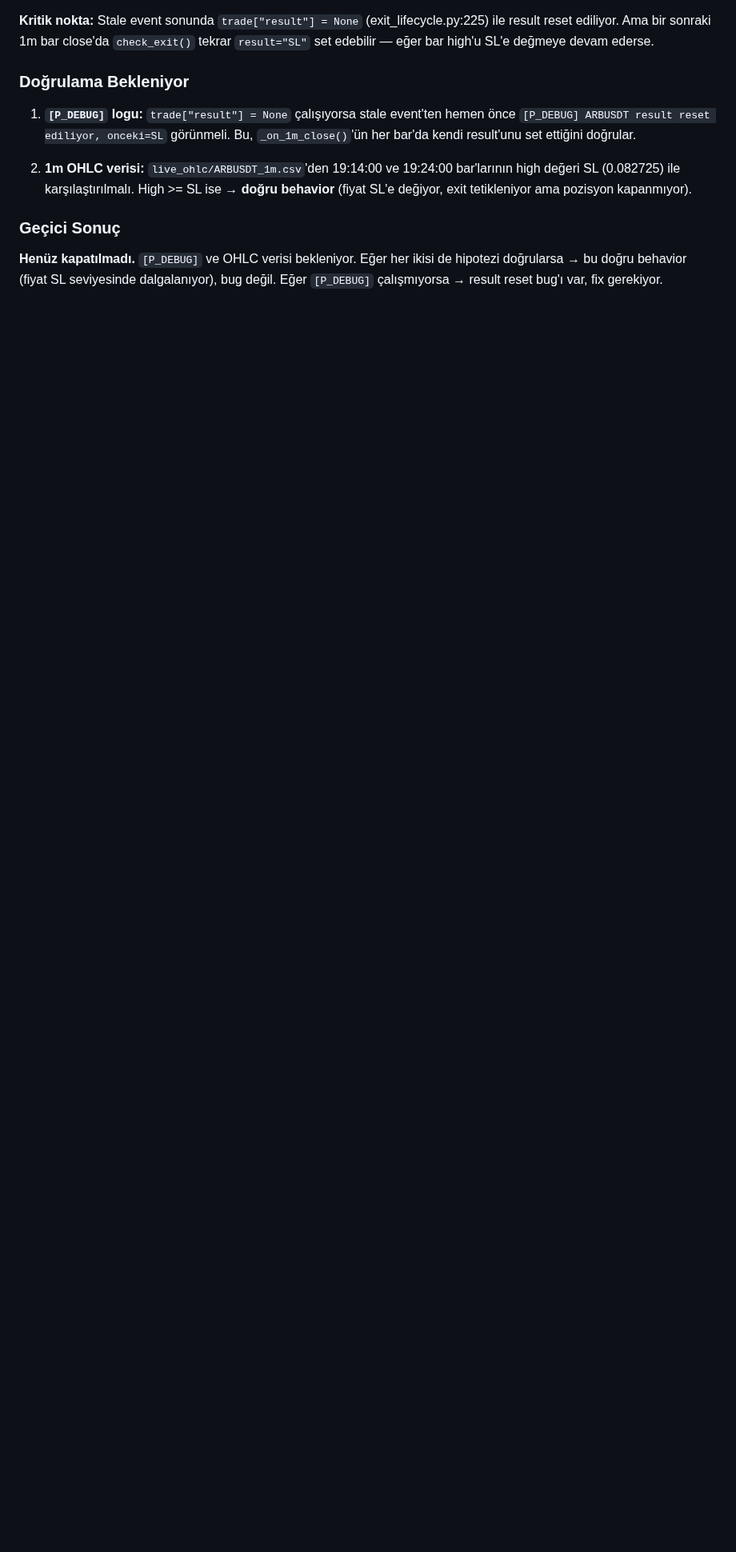
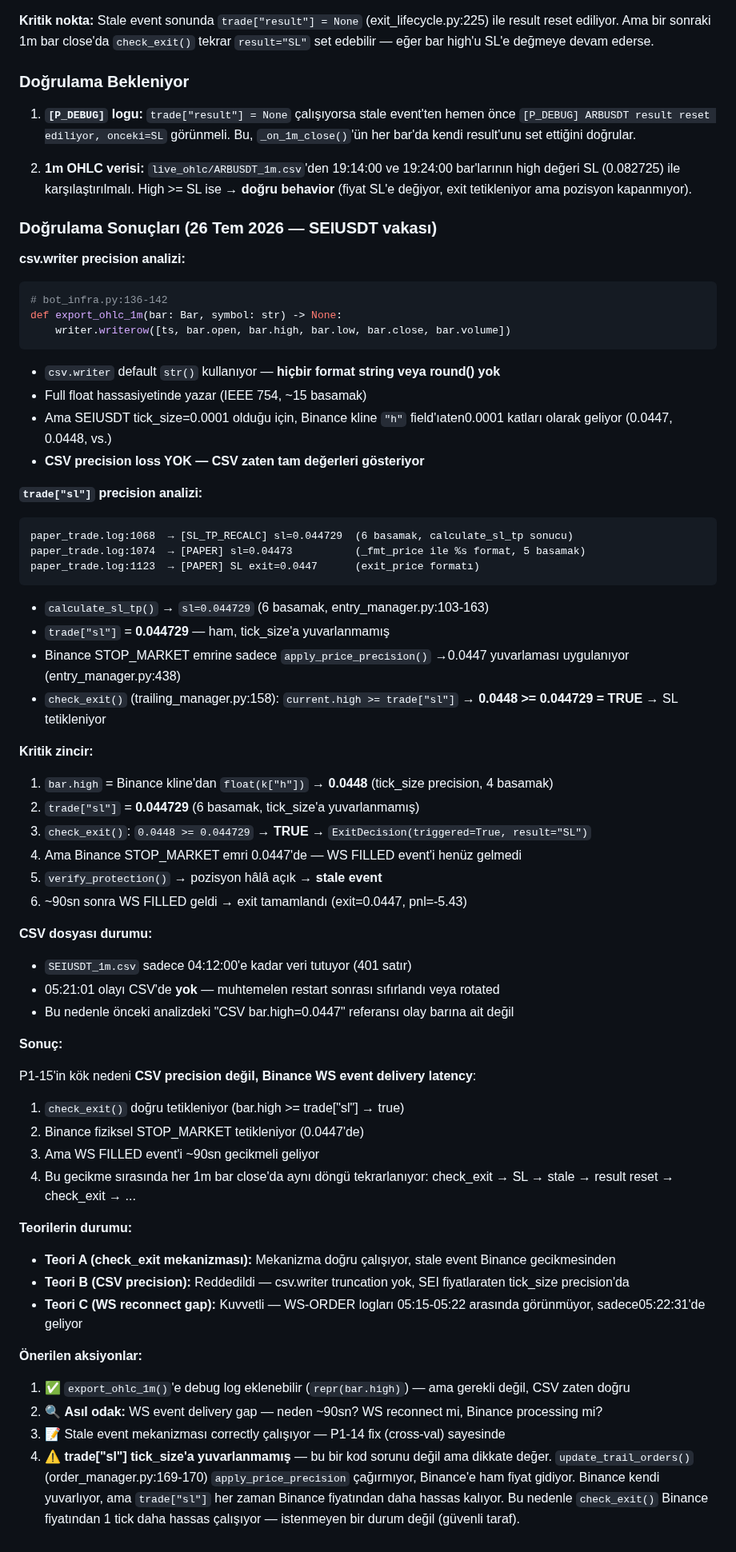
Before and after one commit to ahmetonurof-lab/sniper, a Markdown page: memory-bank/bugs.md, the part around one of its changes. Shown at 80% size. GitHub-like rendering; blank space fills up the shorter version.

Commit message:
docs: P1-15 SEIUSDT stale event kök neden doğrulaması — WS event latency, CSV precision reddedildi

````diff
--- a/memory-bank/bugs.md
+++ b/memory-bank/bugs.md
@@ -471,6 +471,59 @@ Eğer ARBUSDT short pozisyonu için 1m bar high'u SL (0.082725) seviyesine değe
 
 2. **1m OHLC verisi:** `live_ohlc/ARBUSDT_1m.csv`'den 19:14:00 ve 19:24:00 bar'larının high değeri SL (0.082725) ile karşılaştırılmalı. High >= SL ise → **doğru behavior** (fiyat SL'e değiyor, exit tetikleniyor ama pozisyon kapanmıyor).
 
-### Geçici Sonuç
+### Doğrulama Sonuçları (26 Tem 2026 — SEIUSDT vakası)
 
-**Henüz kapatılmadı.** `[P_DEBUG]` ve OHLC verisi bekleniyor. Eğer her ikisi de hipotezi doğrularsa → bu doğru behavior (fiyat SL seviyesinde dalgalanıyor), bug değil. Eğer `[P_DEBUG]` çalışmıyorsa → result reset bug'ı var, fix gerekiyor.
+**csv.writer precision analizi:**
+```python
+# bot_infra.py:136-142
+def export_ohlc_1m(bar: Bar, symbol: str) -> None:
+    writer.writerow([ts, bar.open, bar.high, bar.low, bar.close, bar.volume])
+```
+- `csv.writer` default `str()` kullanıyor — **hiçbir format string veya round() yok**
+- Full float hassasiyetinde yazar (IEEE 754, ~15 basamak)
+- Ama SEIUSDT tick_size=0.0001 olduğu için, Binance kline `"h"` field'ıaten0.0001 katları olarak geliyor (0.0447, 0.0448, vs.)
+- **CSV precision loss YOK — CSV zaten tam değerleri gösteriyor**
+
+**`trade["sl"]` precision analizi:**
+```
+paper_trade.log:1068  → [SL_TP_RECALC] sl=0.044729  (6 basamak, calculate_sl_tp sonucu)
+paper_trade.log:1074  → [PAPER] sl=0.04473          (_fmt_price ile %s format, 5 basamak)
+paper_trade.log:1123  → [PAPER] SL exit=0.0447      (exit_price formatı)
+```
+- `calculate_sl_tp()` → `sl=0.044729` (6 basamak, entry_manager.py:103-163)
+- `trade["sl"]` = **0.044729** — ham, tick_size'a yuvarlanmamış
+- Binance STOP_MARKET emrine sadece `apply_price_precision()` →0.0447 yuvarlaması uygulanıyor (entry_manager.py:438)
+- `check_exit()` (trailing_manager.py:158): `current.high >= trade["sl"]` → **0.0448 >= 0.044729 = TRUE** → SL tetikleniyor
+
+**Kritik zincir:**
+1. `bar.high` = Binance kline'dan `float(k["h"])` → **0.0448** (tick_size precision, 4 basamak)
+2. `trade["sl"]` = **0.044729** (6 basamak, tick_size'a yuvarlanmamış)
+3. `check_exit()`: `0.0448 >= 0.044729` → **TRUE** → `ExitDecision(triggered=True, result="SL")`
+4. Ama Binance STOP_MARKET emri 0.0447'de — WS FILLED event'i henüz gelmedi
+5. `verify_protection()` → pozisyon hâlâ açık → **stale event**
+6. ~90sn sonra WS FILLED geldi → exit tamamlandı (exit=0.0447, pnl=-5.43)
+
+**CSV dosyası durumu:**
+- `SEIUSDT_1m.csv` sadece 04:12:00'e kadar veri tutuyor (401 satır)
+- 05:21:01 olayı CSV'de **yok** — muhtemelen restart sonrası sıfırlandı veya rotated
+- Bu nedenle önceki analizdeki "CSV bar.high=0.0447" referansı olay barına ait değil
+
+**Sonuç:**
+
+P1-15'in kök nedeni **CSV precision değil, Binance WS event delivery latency**:
+1. `check_exit()` doğru tetikleniyor (bar.high >= trade["sl"] → true)
+2. Binance fiziksel STOP_MARKET tetikleniyor (0.0447'de)
+3. Ama WS FILLED event'i ~90sn gecikmeli geliyor
+4. Bu gecikme sırasında her 1m bar close'da aynı döngü tekrarlanıyor:
+   check_exit → SL → stale → result reset → check_exit → ...
+
+**Teorilerin durumu:**
+- **Teori A (check_exit mekanizması):** Mekanizma doğru çalışıyor, stale event Binance gecikmesinden
+- **Teori B (CSV precision):** Reddedildi — csv.writer truncation yok, SEI fiyatlaraten tick_size precision'da
+- **Teori C (WS reconnect gap):** Kuvvetli — WS-ORDER logları 05:15-05:22 arasında görünmüyor, sadece05:22:31'de geliyor
+
+**Önerilen aksiyonlar:**
+1. ✅ `export_ohlc_1m()`'e debug log eklenebilir (`repr(bar.high)`) — ama gerekli değil, CSV zaten doğru
+2. 🔍 **Asıl odak:** WS event delivery gap — neden ~90sn? WS reconnect mi, Binance processing mi?
+3. 📝 Stale event mekanizması correctly çalışıyor — P1-14 fix (cross-val) sayesinde
+4. ⚠️ **trade["sl"] tick_size'a yuvarlanmamış** — bu bir kod sorunu değil ama dikkate değer. `update_trail_orders()` (order_manager.py:169-170) `apply_price_precision` çağırmıyor, Binance'e ham fiyat gidiyor. Binance kendi yuvarlıyor, ama `trade["sl"]` her zaman Binance fiyatından daha hassas kalıyor. Bu nedenle `check_exit()` Binance fiyatından 1 tick daha hassas çalışıyor — istenmeyen bir durum değil (güvenli taraf).
````
Also changed, not shown: other parts of memory-bank/bugs.md (+5 -5 lines), memory-bank/activeContext.md (+10 -0 lines), memory-bank/progress.md (+2 -0 lines).
